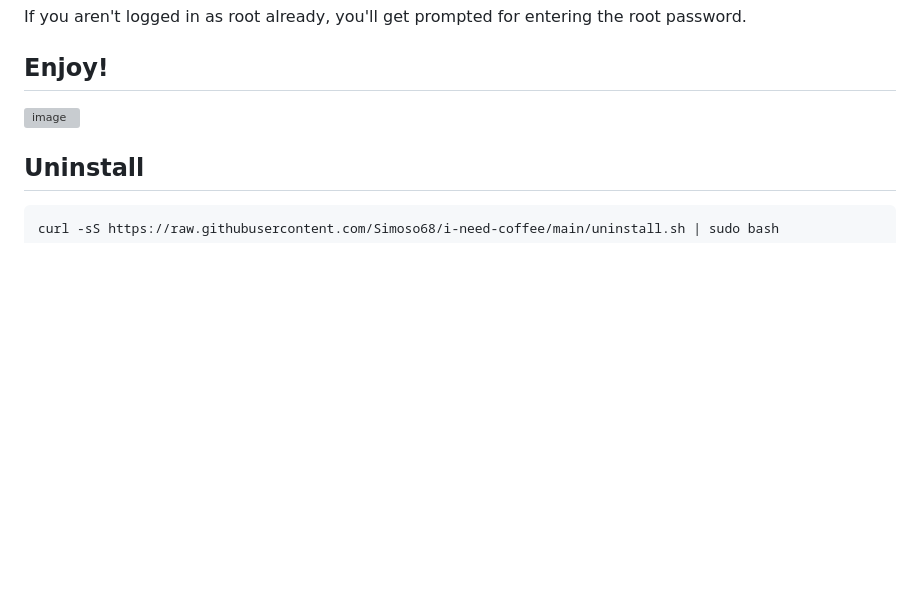
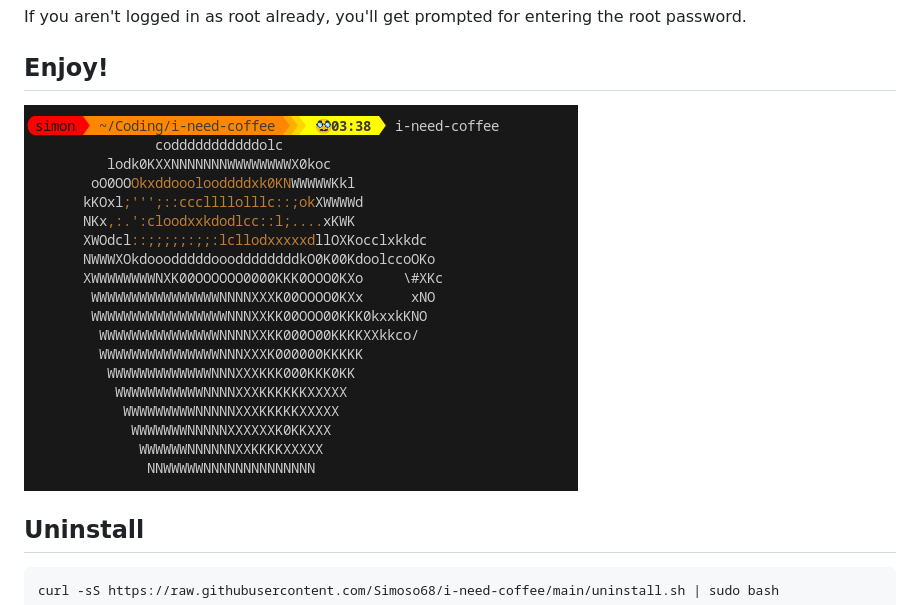
Before and after one commit to Simoso68/i-need-coffee, a Markdown page: README.md, the part around the change. Rendered like a GitHub page; pictures changed too: images/coffee_command.png (added); blank space fills up the shorter version; grey boxes are pictures that could not be loaded.

Commit message:
fixed readme and added new image

```diff
--- a/README.md
+++ b/README.md
@@ -17,7 +17,7 @@ If you aren't logged in as root already, you'll get prompted for entering the ro
 
 ## Enjoy!
 
-![image](https://raw.githubusercontent.com/Simoso68/i-need-coffee/main/docs/coffee.png)
+![image](https://raw.githubusercontent.com/Simoso68/i-need-coffee/main/images/coffee_command.png)
 
 ## Uninstall
 
```
